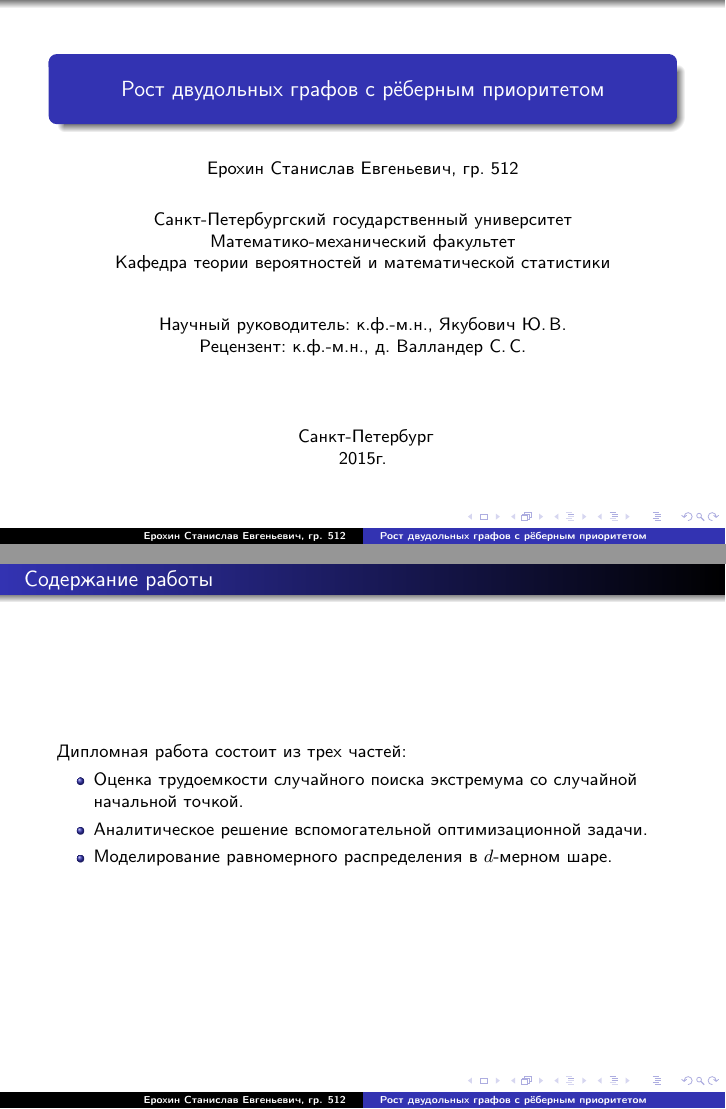
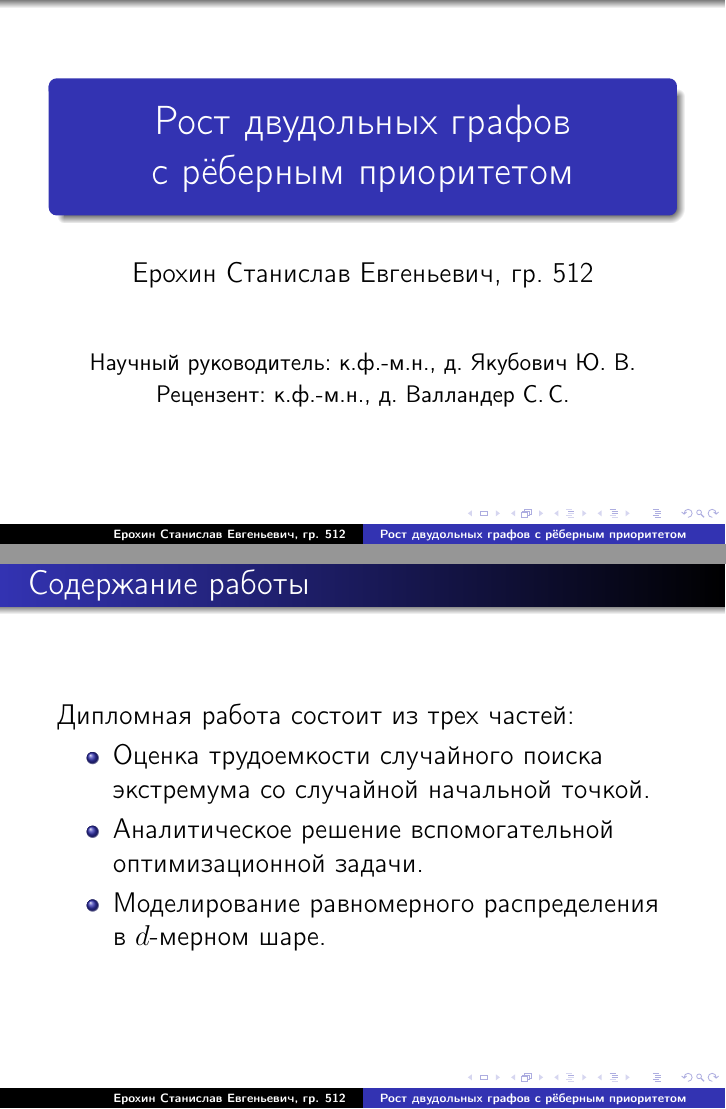
Before and after one commit to erokhins/diplom, LaTeX slides (prez/erokhins_512.tex): pages 1 and 4 of 17, joined at a grey line. Compiled offline with pdfLaTeX.

Commit message:
update style

```diff
--- a/prez/erokhins_512.tex
+++ b/prez/erokhins_512.tex
@@ -1,8 +1,4 @@
-%\documentclass[dvips, intlimits, 9pt, unicode]{beamer} %для tex -> dvi -> ps -> pdf
-\documentclass[pdf, intlimits, 9pt, unicode]{beamer} %Для Latex2Pdf  tex -> pdf
-%dvips нужно использовать _только_ если использовать построение слайдов через PostScript
-%intlimits - стиль для пределов интегралов (по желанию)
-%unicode - обязательно
+\documentclass[pdf, intlimits, 14pt, unicode]{beamer} %Для Latex2Pdf  tex -> pdf
 
 %Пакеты для русского языка
 \usepackage[T2A]{fontenc}
@@ -28,13 +18,12 @@
 \usepackage{beamerthemesplit}
 
 %Общий стиль ("тема") оформления слайдов
-%Можно выбрать любую тему в \localtexmf\tex\latex\beamer\themes\theme\
-%и ее имя подставить в качестве аргумента в \usetheme
 %Требование: черные буквы на белом фоне
 \usetheme{Warsaw}
 
 %Более крупный шрифт для подзаголовков титульного листа
-\setbeamerfont{institute}{size=\normalsize}
+\setbeamerfont{institute}{size={\fontsize{13}{16}}}
+\setbeamerfont{frametitle}{size={\fontsize{16}{19}}}
 
 %Задание команды (\bluetext) для выделения конкретным (синим) цветом
 %(используйте \alert для выделения цветом выбранной "темы")
@@ -46,19 +35,14 @@
 %еще непоявившиеся пункты были все-таки немножко видны.
 \setbeamercovered{transparent}
 
-\title{Рост двудольных графов с рёберным приоритетом}
+\title{Рост двудольных графов с~рёберным приоритетом}
 \author{Ерохин Станислав Евгеньевич, гр. 512}
-\institute{Санкт-Петербургский государственный университет \\
-    Математико-механический факультет \\
-    Кафедра теории вероятностей и математической статистики \\
-    \vspace{0.7cm}
-    Научный руководитель:  к.ф.-м.н., Якубович Ю.\,В. \\
+\institute{
+	\vspace{0.30cm}\\
+    Научный руководитель: к.ф.-м.н., д. Якубович~Ю.~В. \\
     Рецензент: к.ф.-м.н., д. Валландер С.\,С. \\
-    \vspace{0.7cm}
 }
 \date{
-    Санкт-Петербург\\
-    2015г.
 }
 
 \begin{document}
```
Also changed, not shown: prez/erokhins_512.tex (6 more changed lines).
